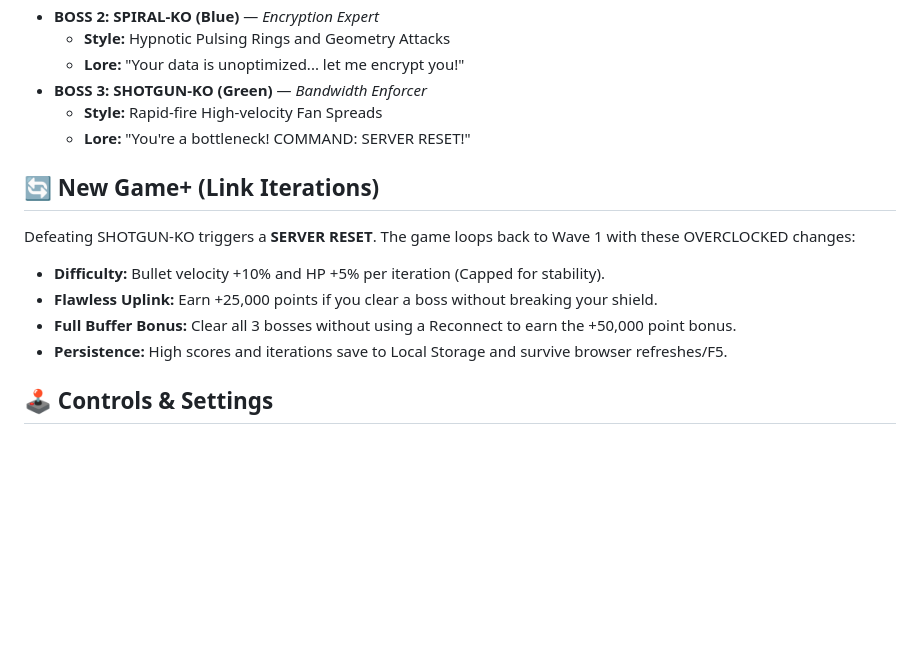
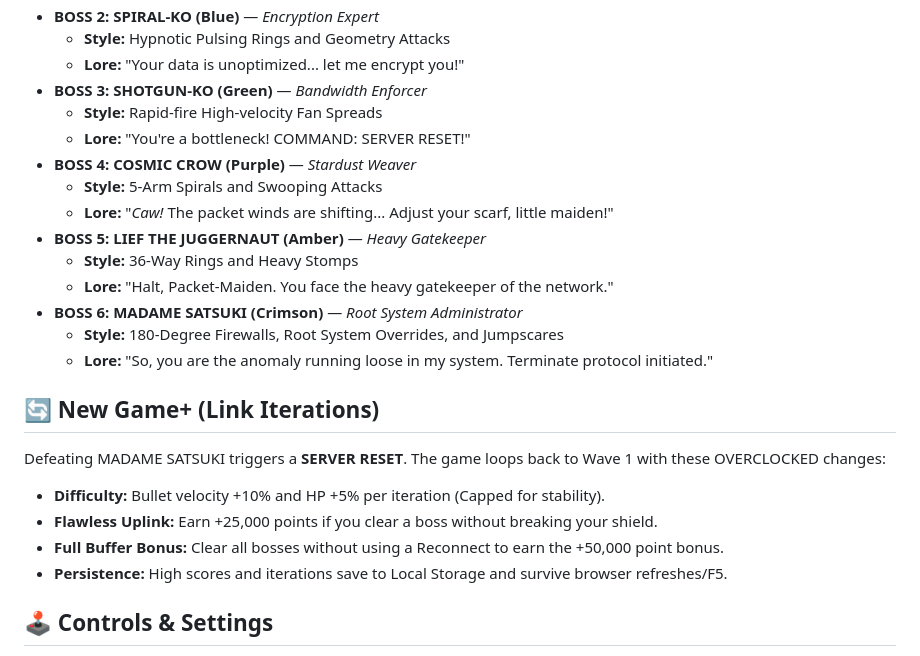
Before and after one commit to arglifed/Fosozu-chan-WiFi-Maiden---V1.4, a Markdown page: README.md, the part around the change. Rendered like a GitHub page; blank space fills up the shorter version.

Commit message:
Update README with Bosses 4, 5, and 6 lore and Server Reset info

```diff
--- a/README.md
+++ b/README.md
@@ -30,12 +30,21 @@ The network has physical boundaries. Staying outside triggers the **STALLING PEN
 - **BOSS 3: SHOTGUN-KO (Green)** — *Bandwidth Enforcer*
   - **Style:** Rapid-fire High-velocity Fan Spreads
   - **Lore:** "You're a bottleneck! COMMAND: SERVER RESET!"
+- **BOSS 4: COSMIC CROW (Purple)** — *Stardust Weaver*
+  - **Style:** 5-Arm Spirals and Swooping Attacks
+  - **Lore:** "*Caw!* The packet winds are shifting... Adjust your scarf, little maiden!"
+- **BOSS 5: LIEF THE JUGGERNAUT (Amber)** — *Heavy Gatekeeper*
+  - **Style:** 36-Way Rings and Heavy Stomps
+  - **Lore:** "Halt, Packet-Maiden. You face the heavy gatekeeper of the network."
+- **BOSS 6: MADAME SATSUKI (Crimson)** — *Root System Administrator*
+  - **Style:** 180-Degree Firewalls, Root System Overrides, and Jumpscares
+  - **Lore:** "So, you are the anomaly running loose in my system. Terminate protocol initiated."
 
 ## 🔄 New Game+ (Link Iterations)
-Defeating SHOTGUN-KO triggers a **SERVER RESET**. The game loops back to Wave 1 with these OVERCLOCKED changes:
+Defeating MADAME SATSUKI triggers a **SERVER RESET**. The game loops back to Wave 1 with these OVERCLOCKED changes:
 - **Difficulty:** Bullet velocity +10% and HP +5% per iteration (Capped for stability).
 - **Flawless Uplink:** Earn +25,000 points if you clear a boss without breaking your shield.
-- **Full Buffer Bonus:** Clear all 3 bosses without using a Reconnect to earn the +50,000 point bonus.
+- **Full Buffer Bonus:** Clear all bosses without using a Reconnect to earn the +50,000 point bonus.
 - **Persistence:** High scores and iterations save to Local Storage and survive browser refreshes/F5.
 
 ## 🕹️ Controls & Settings
```
